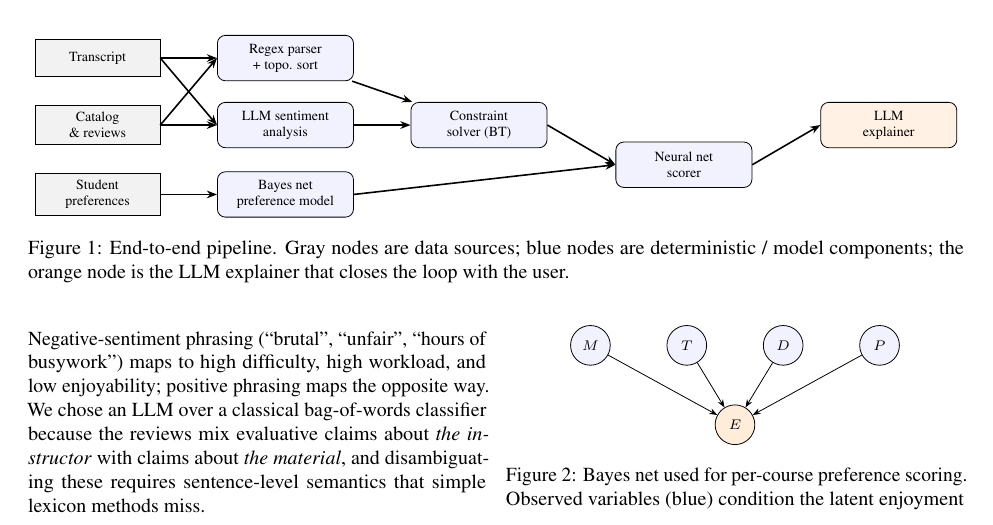
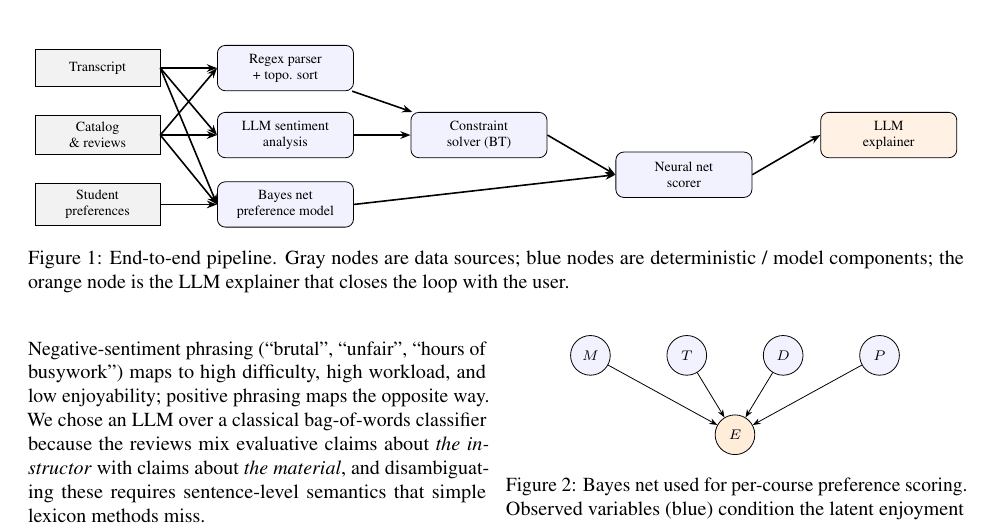
Before and after one commit to RelaxedBell/s26-ai-course-scheduling-project, a LaTeX paper (report/main.tex): part of page 3 of 5, cut so that both start at the same text. Compiled offline with pdfLaTeX.

Commit message:
Add arrows to diagram in main.tex

```diff
--- a/report/main.tex
+++ b/report/main.tex
@@ -287,6 +287,8 @@ expensive LLM calls in the two places where they are clearly justified.
     \draw[arrow] (csp.east)   -- (nn.west);
     \draw[arrow] (bayes.east) -- (nn.west);
     \draw[arrow] (nn.east)    -- (llm.west);
+    \draw[arrow] (transcript.east) -- (bayes.west);
+\draw[arrow] (catalog.east) -- (bayes.west);
   \end{tikzpicture}
   \caption{End-to-end pipeline. Gray nodes are data sources; blue nodes are
     deterministic / model components; the orange node is the LLM explainer
```
